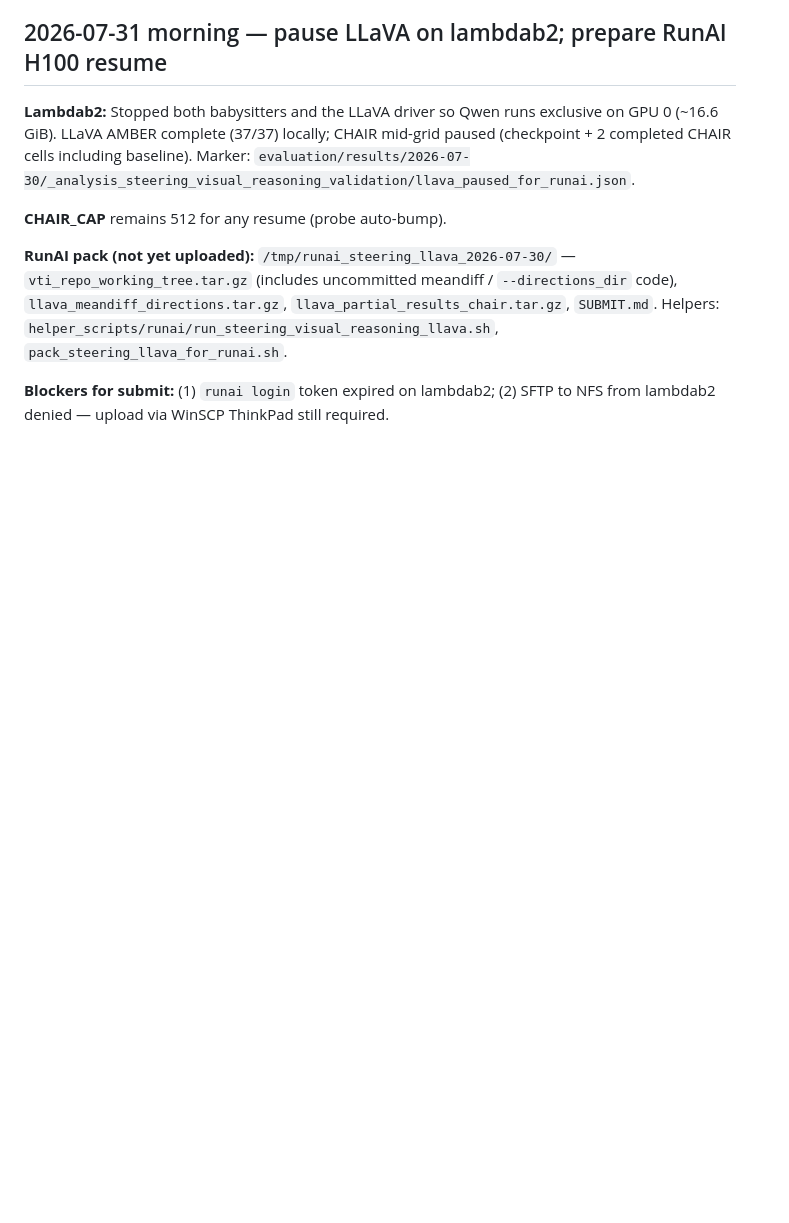
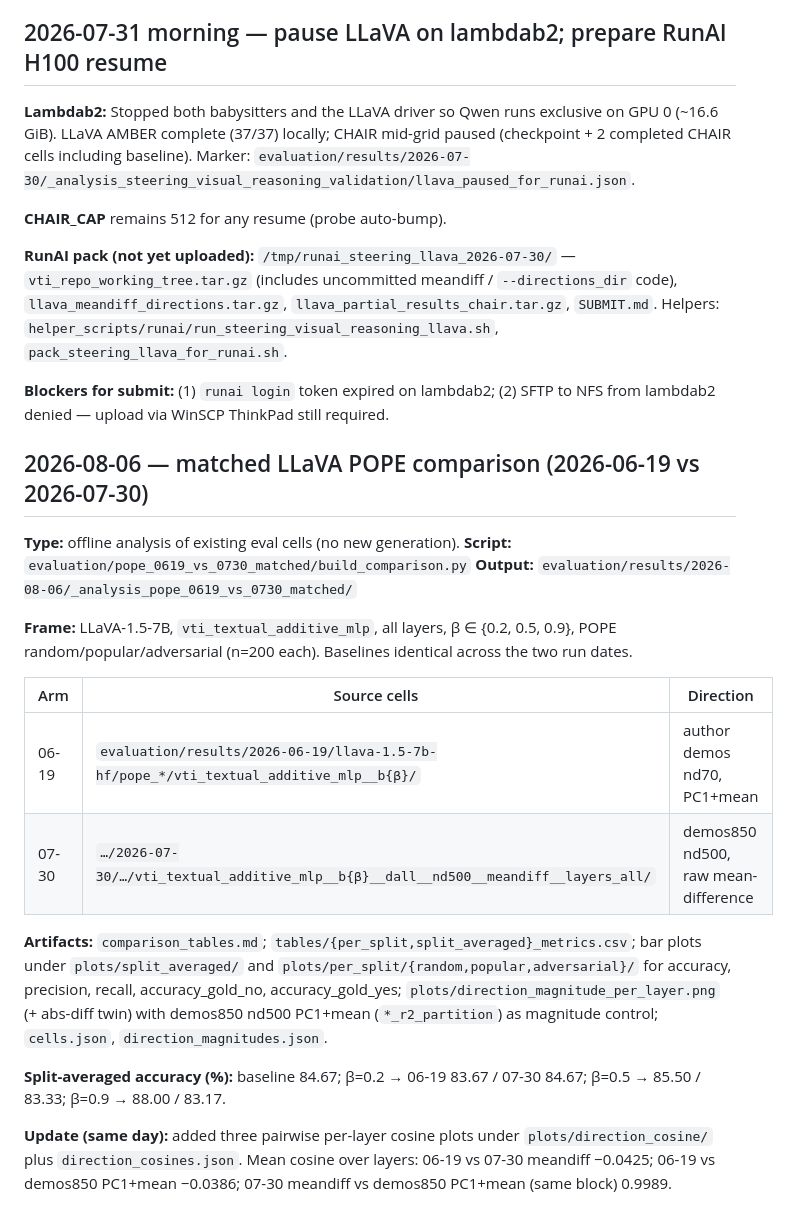
Before and after one commit to Alexr626/VLM_Safety, a Markdown page: RESEARCH_LOG.md, the part around the change. GitHub-like rendering; blank space fills up the shorter version.

```diff
--- a/RESEARCH_LOG.md
+++ b/RESEARCH_LOG.md
@@ -1726,3 +1726,22 @@ Plan: `implementation_plans/7-30-26/steering_vector_visual_reasoning_validation_
 **RunAI pack (not yet uploaded):** `/tmp/runai_steering_llava_2026-07-30/` — `vti_repo_working_tree.tar.gz` (includes uncommitted meandiff / `--directions_dir` code), `llava_meandiff_directions.tar.gz`, `llava_partial_results_chair.tar.gz`, `SUBMIT.md`. Helpers: `helper_scripts/runai/run_steering_visual_reasoning_llava.sh`, `pack_steering_llava_for_runai.sh`.
 
 **Blockers for submit:** (1) `runai login` token expired on lambdab2; (2) SFTP to NFS from lambdab2 denied — upload via WinSCP ThinkPad still required.
+
+## 2026-08-06 — matched LLaVA POPE comparison (2026-06-19 vs 2026-07-30)
+
+**Type:** offline analysis of existing eval cells (no new generation).
+**Script:** `evaluation/pope_0619_vs_0730_matched/build_comparison.py`
+**Output:** `evaluation/results/2026-08-06/_analysis_pope_0619_vs_0730_matched/`
+
+**Frame:** LLaVA-1.5-7B, `vti_textual_additive_mlp`, all layers, β ∈ {0.2, 0.5, 0.9}, POPE random/popular/adversarial (n=200 each). Baselines identical across the two run dates.
+
+| Arm | Source cells | Direction |
+|-----|--------------|-----------|
+| 06-19 | `evaluation/results/2026-06-19/llava-1.5-7b-hf/pope_*/vti_textual_additive_mlp__b{β}/` | author demos nd70, PC1+mean |
+| 07-30 | `…/2026-07-30/…/vti_textual_additive_mlp__b{β}__dall__nd500__meandiff__layers_all/` | demos850 nd500, raw mean-difference |
+
+**Artifacts:** `comparison_tables.md`; `tables/{per_split,split_averaged}_metrics.csv`; bar plots under `plots/split_averaged/` and `plots/per_split/{random,popular,adversarial}/` for accuracy, precision, recall, accuracy_gold_no, accuracy_gold_yes; `plots/direction_magnitude_per_layer.png` (+ abs-diff twin) with demos850 nd500 PC1+mean (`*_r2_partition`) as magnitude control; `cells.json`, `direction_magnitudes.json`.
+
+**Split-averaged accuracy (%):** baseline 84.67; β=0.2 → 06-19 83.67 / 07-30 84.67; β=0.5 → 85.50 / 83.33; β=0.9 → 88.00 / 83.17.
+
+**Update (same day):** added three pairwise per-layer cosine plots under `plots/direction_cosine/` plus `direction_cosines.json`. Mean cosine over layers: 06-19 vs 07-30 meandiff −0.0425; 06-19 vs demos850 PC1+mean −0.0386; 07-30 meandiff vs demos850 PC1+mean (same block) 0.9989.
```
Also changed, not shown: IMPLEMENTATION.md (+60 -7 lines).
